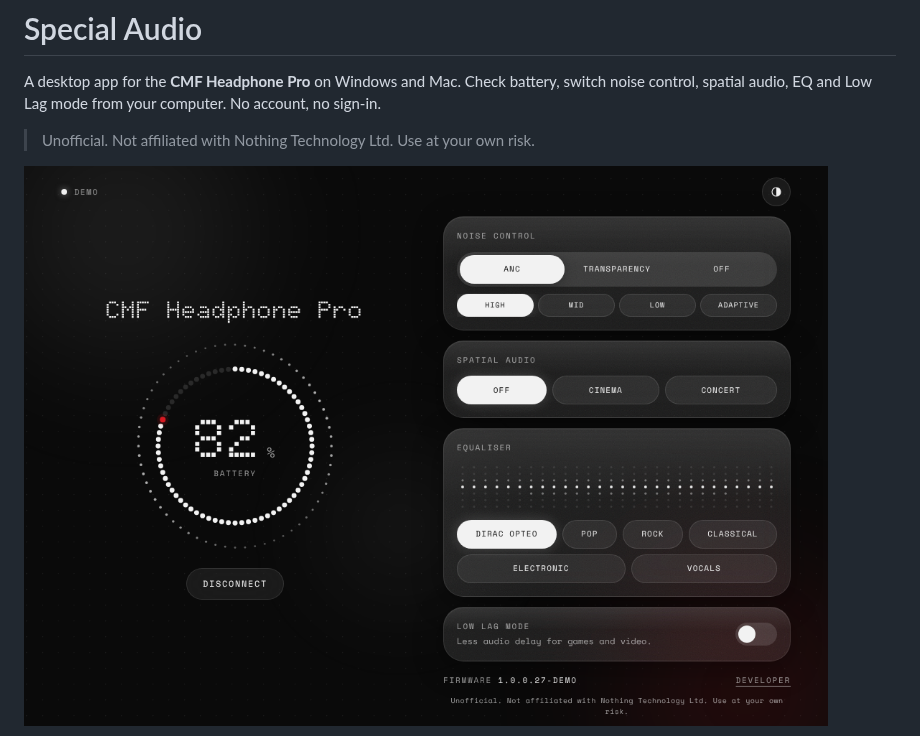
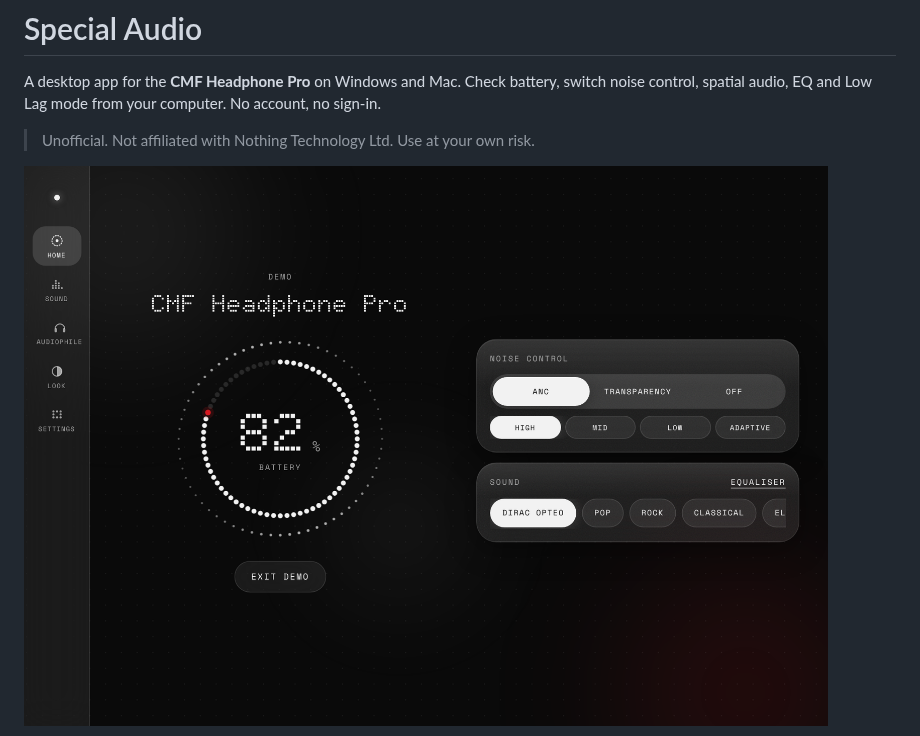
Before and after one commit to PushkarX-Code/Special_audio, a Markdown page: README.md, the part around one of its changes. Rendered like a GitHub page; pictures changed too: docs/screenshots/desktop-dark.png (deleted), docs/screenshots/home-dark.png (added).

Commit message:
README: screenshots of the new tabbed app
Co-Authored-By: Claude Opus 5.5 <noreply@anthropic.com>
Claude-Session: https://claude.ai/code/session_01LDXs9UbpTGKyvG1LfrHnkP

```diff
--- a/README.md
+++ b/README.md
@@ -4,5 +4,5 @@ A desktop app for the **CMF Headphone Pro** on Windows and Mac. Check battery, s
 
 > Unofficial. Not affiliated with Nothing Technology Ltd. Use at your own risk.
 
-![Special Audio, dark mode](docs/screenshots/desktop-dark.png)
+![Special Audio home screen: headphone name, live battery ring and noise control](docs/screenshots/home-dark.png)
 
```
Also changed, not shown: other parts of README.md (+10 -1 lines), docs/screenshots/desktop-light.png (deleted), docs/screenshots/home-light.png (added), docs/screenshots/sound-dark.png (added).
